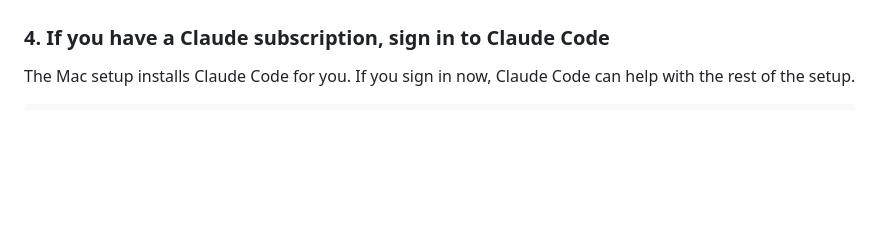
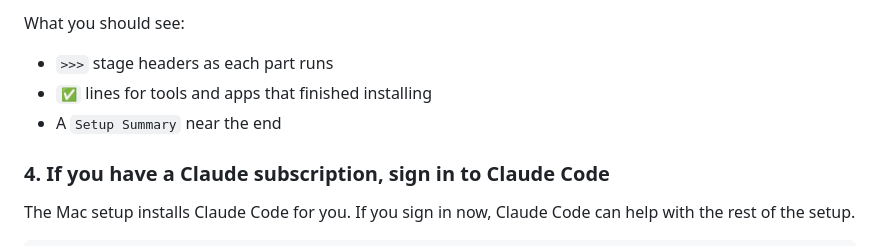
Before and after one commit to tychohq/openclaw-setup, a Markdown page: README.md, the part around one of its changes. Rendered like a GitHub page; folded sections open; blank space fills up the shorter version.

Commit message:
Add collapsible Mac setup details to READMEs

```diff
--- a/README.md
+++ b/README.md
@@ -99,3 +162,11 @@ If the script stops, read the last `❌` message, fix that issue, and run the sa
+What you should see:
+
+- `>>>` stage headers as each part runs
+- `✅` lines for tools and apps that finished installing
+- A `Setup Summary` near the end
+
+</details>
+
 
 ### 4. If you have a Claude subscription, sign in to Claude Code
 
```
Also changed, not shown: other parts of README.md (+63 -0 lines), macos/README.md (+71 -0 lines).
